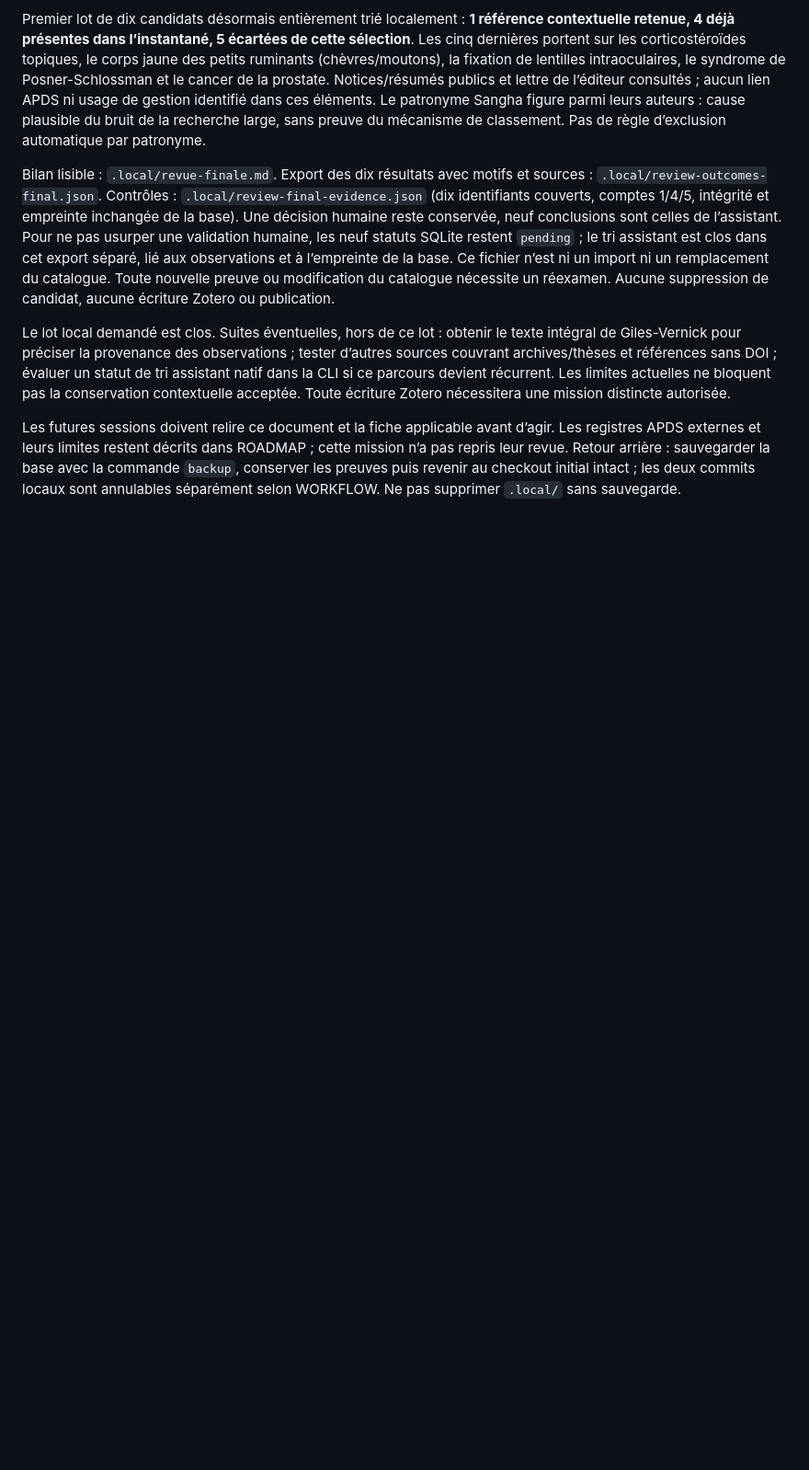
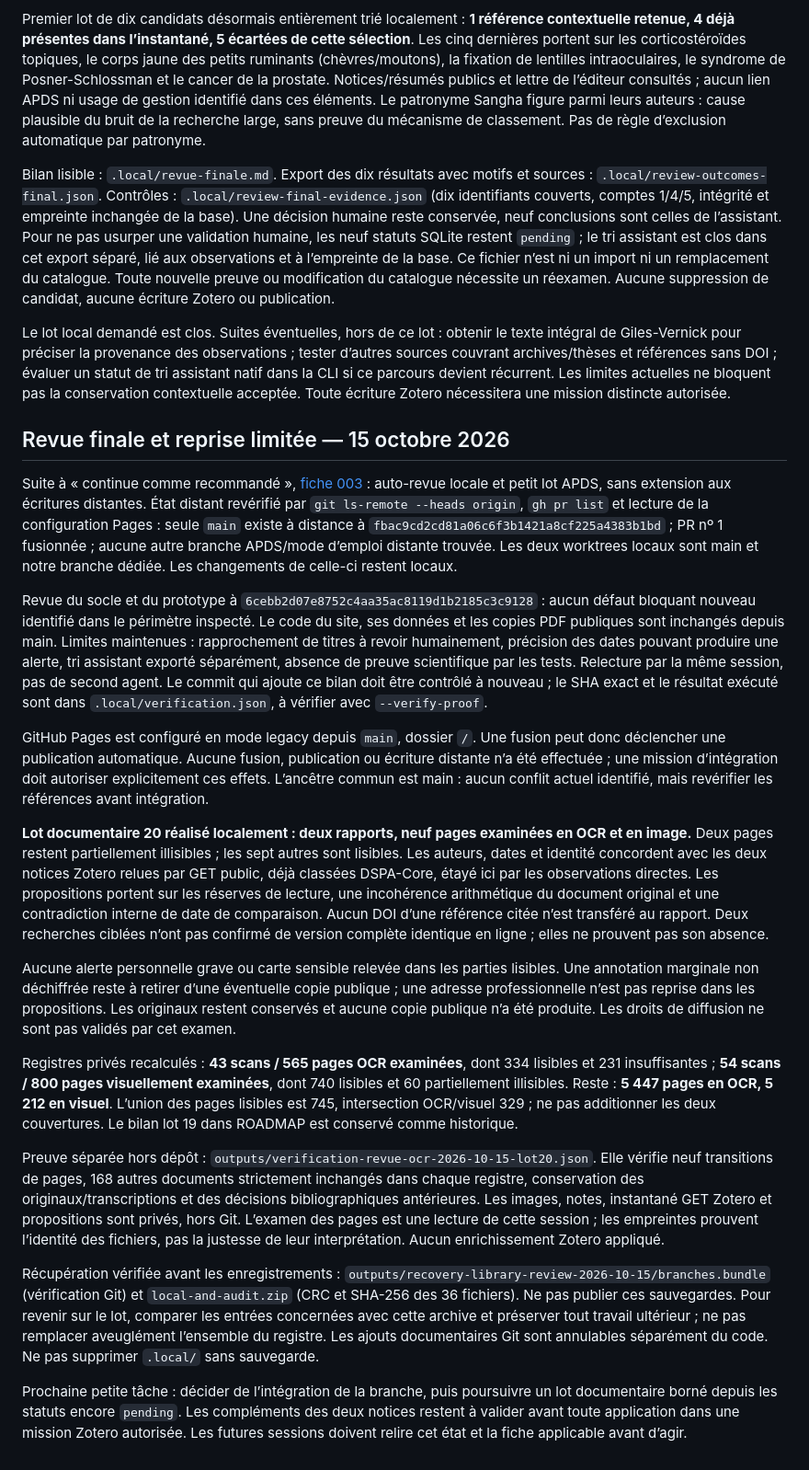
Before and after one commit to Antoine-Ede/dzanga-sangha-research-library, a Markdown page: docs/STATE.md, the part around the change. Shown at 92% size. GitHub-like rendering; blank space fills up the shorter version.

Commit message:
docs: record final local review and bounded APDS audit resumption

```diff
--- a/docs/STATE.md
+++ b/docs/STATE.md
@@ -42,4 +42,22 @@ Bilan lisible : `.local/revue-finale.md`. Export des dix résultats avec motifs
 
 Le lot local demandé est clos. Suites éventuelles, hors de ce lot : obtenir le texte intégral de Giles-Vernick pour préciser la provenance des observations ; tester d’autres sources couvrant archives/thèses et références sans DOI ; évaluer un statut de tri assistant natif dans la CLI si ce parcours devient récurrent. Les limites actuelles ne bloquent pas la conservation contextuelle acceptée. Toute écriture Zotero nécessitera une mission distincte autorisée.
 
-Les futures sessions doivent relire ce document et la fiche applicable avant d’agir. Les registres APDS externes et leurs limites restent décrits dans ROADMAP ; cette mission n’a pas repris leur revue. Retour arrière : sauvegarder la base avec la commande `backup`, conserver les preuves puis revenir au checkout initial intact ; les deux commits locaux sont annulables séparément selon WORKFLOW. Ne pas supprimer `.local/` sans sauvegarde.
+## Revue finale et reprise limitée — 15 octobre 2026
+
+Suite à « continue comme recommandé », [fiche 003](tasks/003-review-and-apds-resumption.md) : auto-revue locale et petit lot APDS, sans extension aux écritures distantes. État distant revérifié par `git ls-remote --heads origin`, `gh pr list` et lecture de la configuration Pages : seule `main` existe à distance à `fbac9cd2cd81a06c6f3b1421a8cf225a4383b1bd` ; PR nº 1 fusionnée ; aucune autre branche APDS/mode d’emploi distante trouvée. Les deux worktrees locaux sont main et notre branche dédiée. Les changements de celle-ci restent locaux.
+
+Revue du socle et du prototype à `6cebb2d07e8752c4aa35ac8119d1b2185c3c9128` : aucun défaut bloquant nouveau identifié dans le périmètre inspecté. Le code du site, ses données et les copies PDF publiques sont inchangés depuis main. Limites maintenues : rapprochement de titres à revoir humainement, précision des dates pouvant produire une alerte, tri assistant exporté séparément, absence de preuve scientifique par les tests. Relecture par la même session, pas de second agent. Le commit qui ajoute ce bilan doit être contrôlé à nouveau ; le SHA exact et le résultat exécuté sont dans `.local/verification.json`, à vérifier avec `--verify-proof`.
+
+GitHub Pages est configuré en mode legacy depuis `main`, dossier `/`. Une fusion peut donc déclencher une publication automatique. Aucune fusion, publication ou écriture distante n’a été effectuée ; une mission d’intégration doit autoriser explicitement ces effets. L’ancêtre commun est main : aucun conflit actuel identifié, mais revérifier les références avant intégration.
+
+**Lot documentaire 20 réalisé localement : deux rapports, neuf pages examinées en OCR et en image.** Deux pages restent partiellement illisibles ; les sept autres sont lisibles. Les auteurs, dates et identité concordent avec les deux notices Zotero relues par GET public, déjà classées DSPA-Core, étayé ici par les observations directes. Les propositions portent sur les réserves de lecture, une incohérence arithmétique du document original et une contradiction interne de date de comparaison. Aucun DOI d’une référence citée n’est transféré au rapport. Deux recherches ciblées n’ont pas confirmé de version complète identique en ligne ; elles ne prouvent pas son absence.
+
+Aucune alerte personnelle grave ou carte sensible relevée dans les parties lisibles. Une annotation marginale non déchiffrée reste à retirer d’une éventuelle copie publique ; une adresse professionnelle n’est pas reprise dans les propositions. Les originaux restent conservés et aucune copie publique n’a été produite. Les droits de diffusion ne sont pas validés par cet examen.
+
+Registres privés recalculés : **43 scans / 565 pages OCR examinées**, dont 334 lisibles et 231 insuffisantes ; **54 scans / 800 pages visuellement examinées**, dont 740 lisibles et 60 partiellement illisibles. Reste : **5 447 pages en OCR, 5 212 en visuel**. L’union des pages lisibles est 745, intersection OCR/visuel 329 ; ne pas additionner les deux couvertures. Le bilan lot 19 dans ROADMAP est conservé comme historique.
+
+Preuve séparée hors dépôt : `outputs/verification-revue-ocr-2026-10-15-lot20.json`. Elle vérifie neuf transitions de pages, 168 autres documents strictement inchangés dans chaque registre, conservation des originaux/transcriptions et des décisions bibliographiques antérieures. Les images, notes, instantané GET Zotero et propositions sont privés, hors Git. L’examen des pages est une lecture de cette session ; les empreintes prouvent l’identité des fichiers, pas la justesse de leur interprétation. Aucun enrichissement Zotero appliqué.
+
+Récupération vérifiée avant les enregistrements : `outputs/recovery-library-review-2026-10-15/branches.bundle` (vérification Git) et `local-and-audit.zip` (CRC et SHA-256 des 36 fichiers). Ne pas publier ces sauvegardes. Pour revenir sur le lot, comparer les entrées concernées avec cette archive et préserver tout travail ultérieur ; ne pas remplacer aveuglément l’ensemble du registre. Les ajouts documentaires Git sont annulables séparément du code. Ne pas supprimer `.local/` sans sauvegarde.
+
+Prochaine petite tâche : décider de l’intégration de la branche, puis poursuivre un lot documentaire borné depuis les statuts encore `pending`. Les compléments des deux notices restent à valider avant toute application dans une mission Zotero autorisée. Les futures sessions doivent relire cet état et la fiche applicable avant d’agir.
```
Also changed, not shown: ROADMAP.md (+12 -2 lines), docs/tasks/003-review-and-apds-resumption.md (added, +16 -0 lines).
